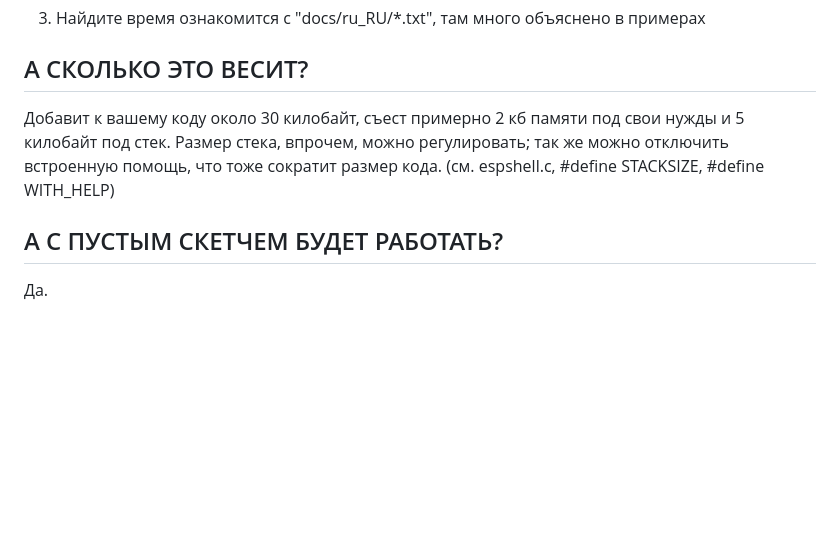
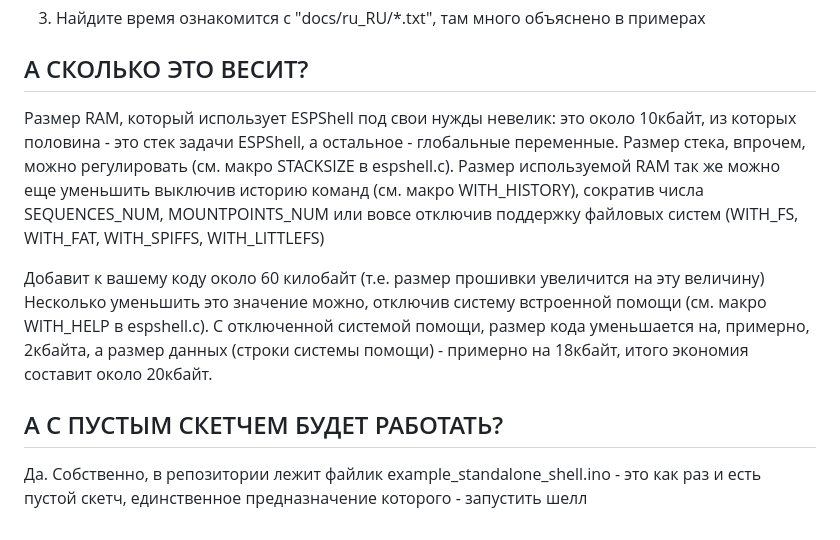
Before and after one commit to vvb333007/espshell, a Markdown page: docs/ru_RU/README.md, the part around the change. Rendered like a GitHub page; blank space fills up the shorter version.

```diff
--- a/docs/ru_RU/README.md
+++ b/docs/ru_RU/README.md
@@ -47,13 +47,23 @@ ESP32Shell for the Arduino Framework by vvb333007 <vvb@nym.hush.com>
 А СКОЛЬКО ЭТО ВЕСИТ?
 --------------------
 
- Добавит к вашему коду около 30 килобайт, съест примерно 2 кб памяти под свои нужды и
- 5 килобайт под стек. Размер стека, впрочем, можно регулировать; так же можно отключить
- встроенную помощь, что тоже сократит размер кода. (см. espshell.c, #define STACKSIZE,
- #define WITH_HELP)
+ Размер RAM, который использует ESPShell под свои нужды невелик: это около 10кбайт, из
+ которых половина - это стек задачи ESPShell, а остальное - глобальные переменные.
+ Размер стека, впрочем, можно регулировать (см. макро STACKSIZE в espshell.c). Размер
+ используемой RAM так же можно еще уменьшить выключив историю команд (см. макро
+ WITH_HISTORY), сократив числа SEQUENCES_NUM, MOUNTPOINTS_NUM или вовсе отключив поддержку
+ файловых систем (WITH_FS, WITH_FAT, WITH_SPIFFS, WITH_LITTLEFS)
+
+ Добавит к вашему коду около 60 килобайт (т.е. размер прошивки увеличится на эту величину)
+ Несколько уменьшить это значение можно, отключив систему встроенной помощи (см. макро
+ WITH_HELP в espshell.c). С отключенной системой помощи, размер кода уменьшается на, примерно,
+ 2кбайта, а размер данных (строки системы помощи) - примерно на 18кбайт, итого экономия
+ составит около 20кбайт.
 
 
 А С ПУСТЫМ СКЕТЧЕМ БУДЕТ РАБОТАТЬ?
 ----------------------------------
 
 Да.
+Собственно, в репозитории лежит файлик example_standalone_shell.ino - это как раз и есть пустой
+скетч, единственное предназначение которого - запустить шелл
```
